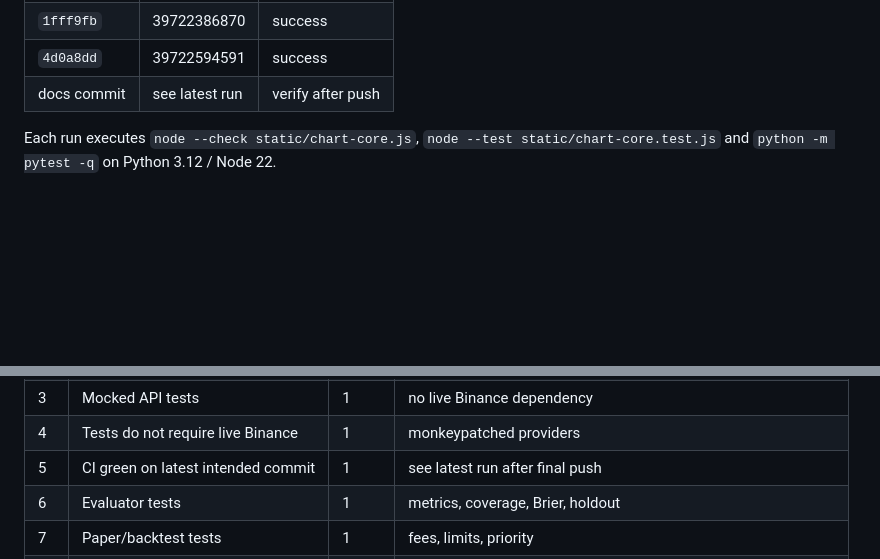
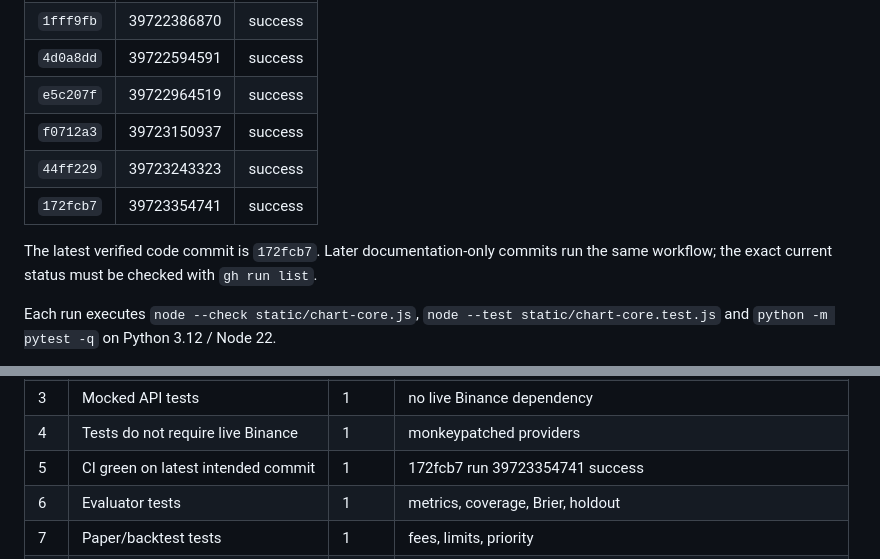
Before and after one commit to MDSIDD533/test-repo, a Markdown page: docs/project_status.md, 2 parts joined by grey strips. Drawn GitHub-style; blank space fills up the shorter version.

Commit message:
Record verified CI runs in project status
Co-authored-by: arena-agent <297053741+arena-agent@users.noreply.github.com>

```diff
--- a/docs/project_status.md
+++ b/docs/project_status.md
@@ -160,7 +160,12 @@ GitHub Actions `tests` runs on this branch:
 | `c7ad9ff` | 39722221887 | success |
 | `1fff9fb` | 39722386870 | success |
 | `4d0a8dd` | 39722594591 | success |
-| docs commit | see latest run | verify after push |
+| `e5c207f` | 39722964519 | success |
+| `f0712a3` | 39723150937 | success |
+| `44ff229` | 39723243323 | success |
+| `172fcb7` | 39723354741 | success |
+
+The latest verified code commit is `172fcb7`. Later documentation-only commits run the same workflow; the exact current status must be checked with `gh run list`.
 
 Each run executes `node --check static/chart-core.js`, `node --test static/chart-core.test.js` and `python -m pytest -q` on Python 3.12 / Node 22.
 
@@ -172,7 +177,7 @@ The 100-trial live batch was accidentally triggered by a changed script path dur
 | 2 | Chart logic tests | 1 | 18 passing |
 | 3 | Mocked API tests | 1 | no live Binance dependency |
 | 4 | Tests do not require live Binance | 1 | monkeypatched providers |
-| 5 | CI green on latest intended commit | 1 | see latest run after final push |
+| 5 | CI green on latest intended commit | 1 | 172fcb7 run 39723354741 success |
 | 6 | Evaluator tests | 1 | metrics, coverage, Brier, holdout |
 | 7 | Paper/backtest tests | 1 | fees, limits, priority |
 | 8 | Application startup verified | 1 | uvicorn; `/api/health`, `/chart`, `/chart-core.js` returned 200 |
```
